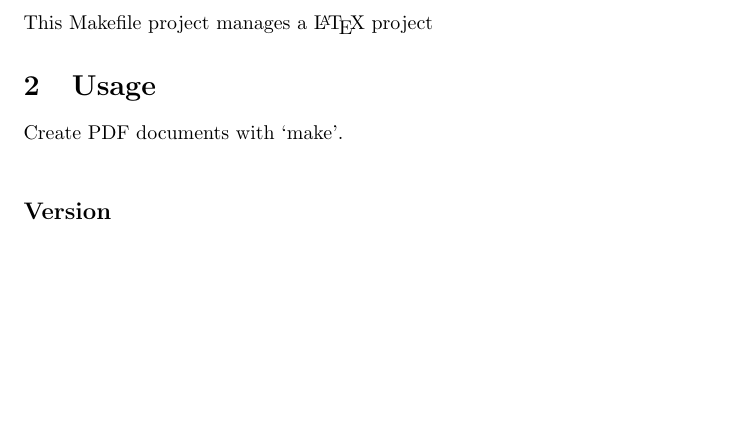
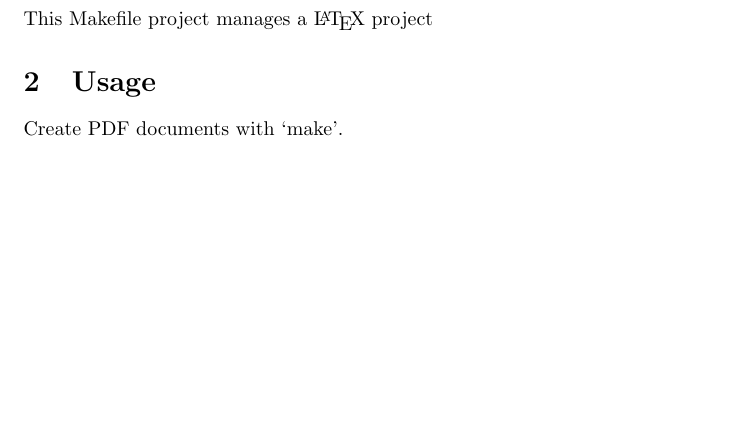
Before and after one commit to astralarya/patterns-make, a LaTeX document (texproject/texproject.tex): part of the page, cut so that both start at the same text, the shorter picture padded with empty space. Compiled offline with pdfLaTeX.

Commit message:
Version format

```diff
--- a/texproject/texproject.tex
+++ b/texproject/texproject.tex
@@ -10,8 +10,7 @@
 This Makefile project manages a \LaTeX{} project
 \section{Usage}
 Create PDF documents with `make'.
-
-\vspace{\baselineskip}
-\subsection*{Version}
+\vfill
+\hrulefill
 \scriptsize{ \verbatiminput{VERSION.log}}
 \end{document}
```
